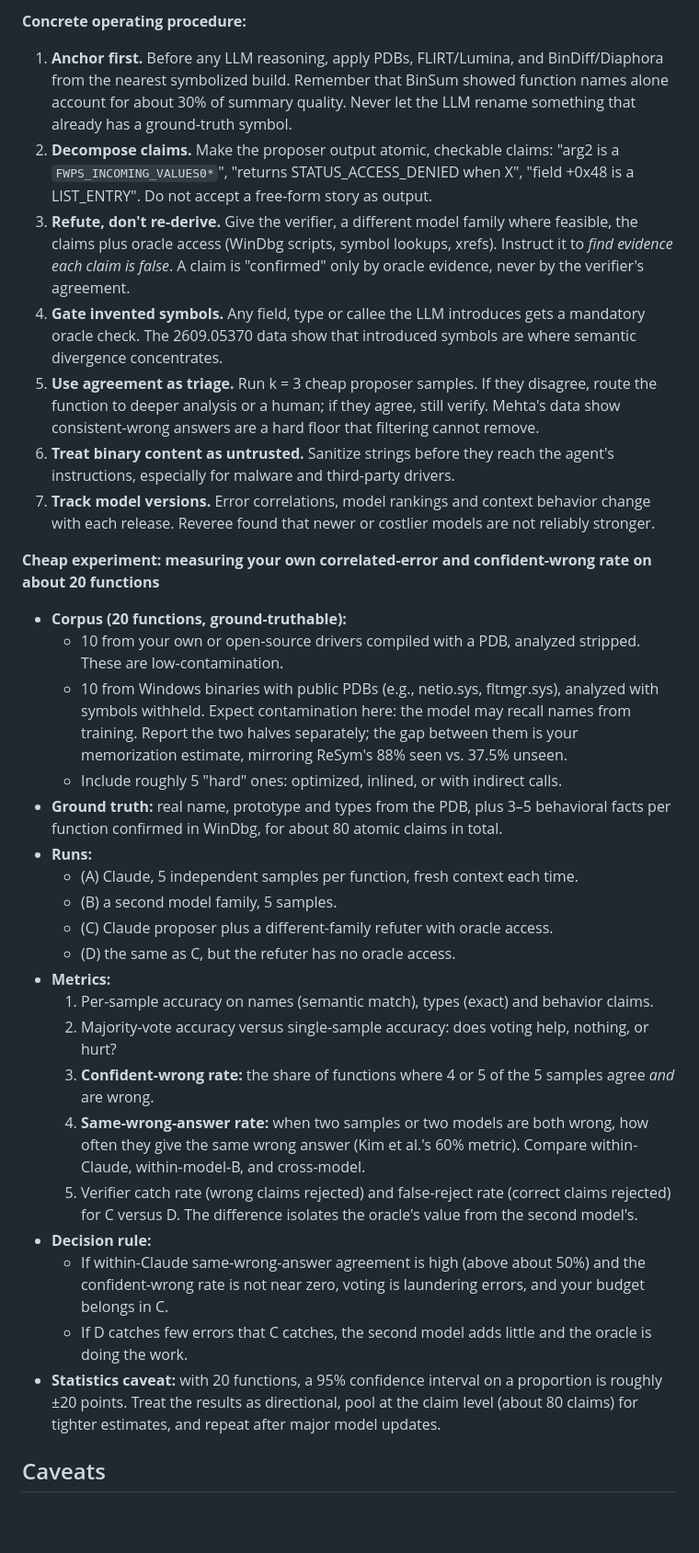
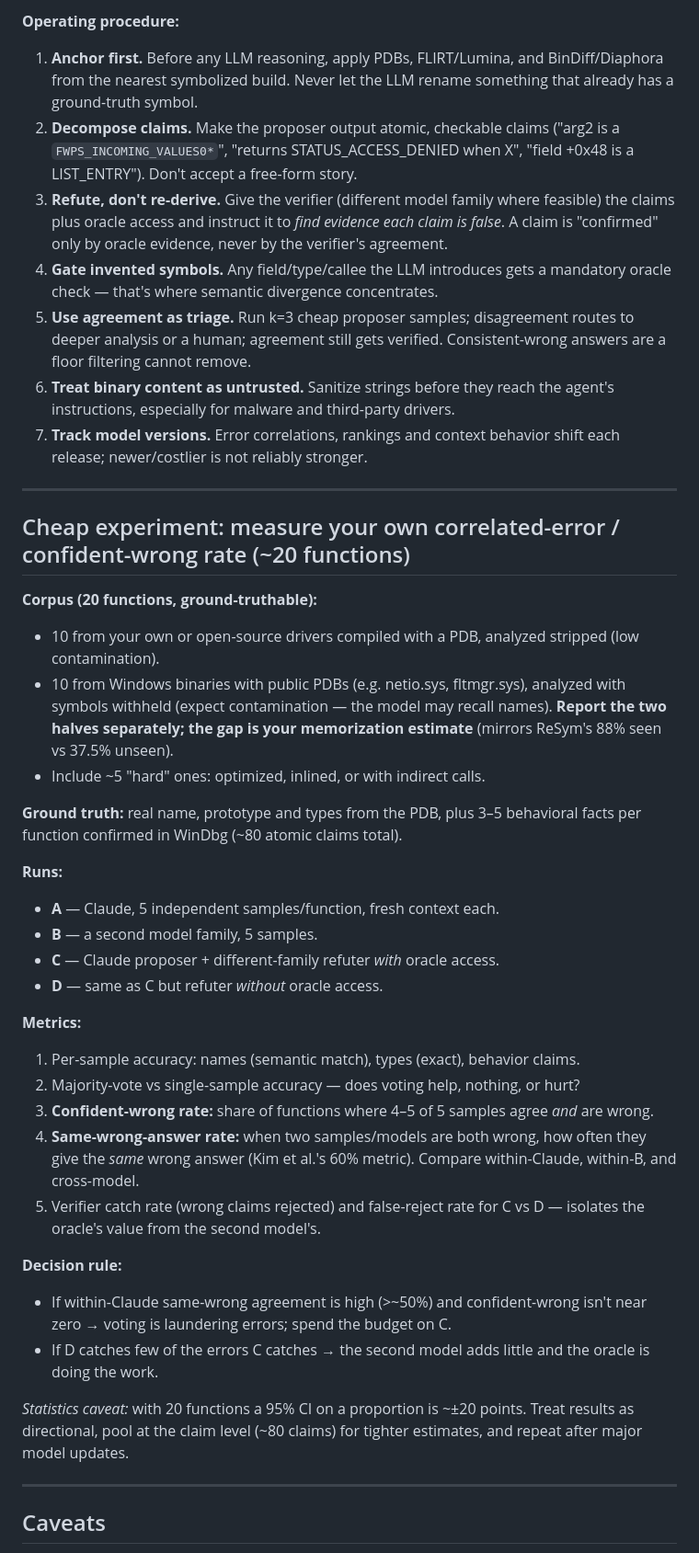
Before and after one commit to dsokoler/research, a Markdown page: llm_re.md, the part around one of its changes. Shown at 92% size. GitHub-like rendering; blank space fills up the shorter version.

```diff
--- a/llm_re.md
+++ b/llm_re.md
@@ -156,35 +126,49 @@ These oracles do something no ensemble can: they turn a semantic claim into a ch
 
-**Concrete operating procedure:**
-1. **Anchor first.** Before any LLM reasoning, apply PDBs, FLIRT/Lumina, and BinDiff/Diaphora from the nearest symbolized build. Remember that BinSum showed function names alone account for about 30% of summary quality. Never let the LLM rename something that already has a ground-truth symbol.
-2. **Decompose claims.** Make the proposer output atomic, checkable claims: "arg2 is a `FWPS_INCOMING_VALUES0*`", "returns STATUS_ACCESS_DENIED when X", "field +0x48 is a LIST_ENTRY". Do not accept a free-form story as output.
-3. **Refute, don't re-derive.** Give the verifier, a different model family where feasible, the claims plus oracle access (WinDbg scripts, symbol lookups, xrefs). Instruct it to *find evidence each claim is false*. A claim is "confirmed" only by oracle evidence, never by the verifier's agreement.
-4. **Gate invented symbols.** Any field, type or callee the LLM introduces gets a mandatory oracle check. The 2609.05370 data show that introduced symbols are where semantic divergence concentrates.
-5. **Use agreement as triage.** Run k = 3 cheap proposer samples. If they disagree, route the function to deeper analysis or a human; if they agree, still verify. Mehta's data show consistent-wrong answers are a hard floor that filtering cannot remove.
+**Operating procedure:**
+
+1. **Anchor first.** Before any LLM reasoning, apply PDBs, FLIRT/Lumina, and BinDiff/Diaphora from the nearest symbolized build. Never let the LLM rename something that already has a ground-truth symbol.
+2. **Decompose claims.** Make the proposer output atomic, checkable claims ("arg2 is a `FWPS_INCOMING_VALUES0*`", "returns STATUS_ACCESS_DENIED when X", "field +0x48 is a LIST_ENTRY"). Don't accept a free-form story.
+3. **Refute, don't re-derive.** Give the verifier (different model family where feasible) the claims plus oracle access and instruct it to *find evidence each claim is false*. A claim is "confirmed" only by oracle evidence, never by the verifier's agreement.
+4. **Gate invented symbols.** Any field/type/callee the LLM introduces gets a mandatory oracle check — that's where semantic divergence concentrates.
+5. **Use agreement as triage.** Run k=3 cheap proposer samples; disagreement routes to deeper analysis or a human; agreement still gets verified. Consistent-wrong answers are a floor filtering cannot remove.
 6. **Treat binary content as untrusted.** Sanitize strings before they reach the agent's instructions, especially for malware and third-party drivers.
-7. **Track model versions.** Error correlations, model rankings and context behavior change with each release. Reveree found that newer or costlier models are not reliably stronger.
+7. **Track model versions.** Error correlations, rankings and context behavior shift each release; newer/costlier is not reliably stronger.
 
-**Cheap experiment: measuring your own correlated-error and confident-wrong rate on about 20 functions**
+---
 
-- **Corpus (20 functions, ground-truthable):**
-  - 10 from your own or open-source drivers compiled with a PDB, analyzed stripped. These are low-contamination.
-  - 10 from Windows binaries with public PDBs (e.g., netio.sys, fltmgr.sys), analyzed with symbols withheld. Expect contamination here: the model may recall names from training. Report the two halves separately; the gap between them is your memorization estimate, mirroring ReSym's 88% seen vs. 37.5% unseen.
-  - Include roughly 5 "hard" ones: optimized, inlined, or with indirect calls.
-- **Ground truth:** real name, prototype and types from the PDB, plus 3–5 behavioral facts per function confirmed in WinDbg, for about 80 atomic claims in total.
-- **Runs:**
-  - (A) Claude, 5 independent samples per function, fresh context each time.
-  - (B) a second model family, 5 samples.
-  - (C) Claude proposer plus a different-family refuter with oracle access.
-  - (D) the same as C, but the refuter has no oracle access.
-- **Metrics:**
-  1. Per-sample accuracy on names (semantic match), types (exact) and behavior claims.
-  2. Majority-vote accuracy versus single-sample accuracy: does voting help, nothing, or hurt?
-  3. **Confident-wrong rate:** the share of functions where 4 or 5 of the 5 samples agree *and* are wrong.
-  4. **Same-wrong-answer rate:** when two samples or two models are both wrong, how often they give the same wrong answer (Kim et al.'s 60% metric). Compare within-Claude, within-model-B, and cross-model.
-  5. Verifier catch rate (wrong claims rejected) and false-reject rate (correct claims rejected) for C versus D. The difference isolates the oracle's value from the second model's.
-- **Decision rule:**
-  - If within-Claude same-wrong-answer agreement is high (above about 50%) and the confident-wrong rate is not near zero, voting is laundering errors, and your budget belongs in C.
-  - If D catches few errors that C catches, the second model adds little and the oracle is doing the work.
-- **Statistics caveat:** with 20 functions, a 95% confidence interval on a proportion is roughly ±20 points. Treat the results as directional, pool at the claim level (about 80 claims) for tighter estimates, and repeat after major model updates.
+## Cheap experiment: measure your own correlated-error / confident-wrong rate (~20 functions)
+
+**Corpus (20 functions, ground-truthable):**
+
+- 10 from your own or open-source drivers compiled with a PDB, analyzed stripped (low contamination).
+- 10 from Windows binaries with public PDBs (e.g. netio.sys, fltmgr.sys), analyzed with symbols withheld (expect contamination — the model may recall names). **Report the two halves separately; the gap is your memorization estimate** (mirrors ReSym's 88% seen vs 37.5% unseen).
+- Include ~5 "hard" ones: optimized, inlined, or with indirect calls.
+
+**Ground truth:** real name, prototype and types from the PDB, plus 3–5 behavioral facts per function confirmed in WinDbg (~80 atomic claims total).
+
+**Runs:**
+
+- **A** — Claude, 5 independent samples/function, fresh context each.
+- **B** — a second model family, 5 samples.
+- **C** — Claude proposer + different-family refuter *with* oracle access.
+- **D** — same as C but refuter *without* oracle access.
+
+**Metrics:**
+
+1. Per-sample accuracy: names (semantic match), types (exact), behavior claims.
+2. Majority-vote vs single-sample accuracy — does voting help, nothing, or hurt?
+3. **Confident-wrong rate:** share of functions where 4–5 of 5 samples agree *and* are wrong.
+4. **Same-wrong-answer rate:** when two samples/models are both wrong, how often they give the *same* wrong answer (Kim et al.'s 60% metric). Compare within-Claude, within-B, and cross-model.
+5. Verifier catch rate (wrong claims rejected) and false-reject rate for C vs D — isolates the oracle's value from the second model's.
+
+**Decision rule:**
+
+- If within-Claude same-wrong agreement is high (>~50%) and confident-wrong isn't near zero → voting is laundering errors; spend the budget on C.
+- If D catches few of the errors C catches → the second model adds little and the oracle is doing the work.
+
+*Statistics caveat:* with 20 functions a 95% CI on a proportion is ~±20 points. Treat results as directional, pool at the claim level (~80 claims) for tighter estimates, and repeat after major model updates.
+
+---
 
 ## Caveats
 
```
Also changed, not shown: other parts of llm_re.md (+123 -127 lines).
